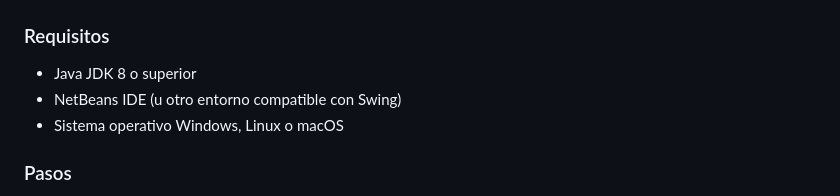
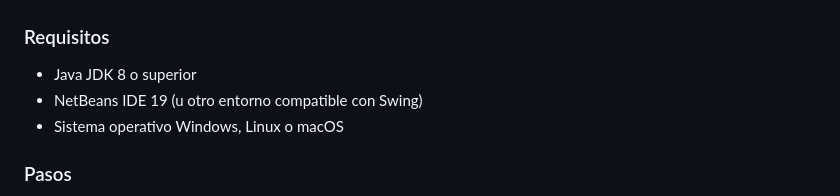
Before and after one commit to Saul-LT/Libreria-ValidadorDatos, a Markdown page: README.md, the part around the change. Drawn GitHub-style.

```diff
--- a/README.md
+++ b/README.md
@@ -125,7 +125,7 @@ lblDescripcion.setText("Descripción: " + (Validador.noEsNuloNiVacio(descripcion
 ### Requisitos
 
 - Java JDK 8 o superior
-- NetBeans IDE (u otro entorno compatible con Swing)
+- NetBeans IDE 19 (u otro entorno compatible con Swing)
 - Sistema operativo Windows, Linux o macOS
 
 ### Pasos
```
